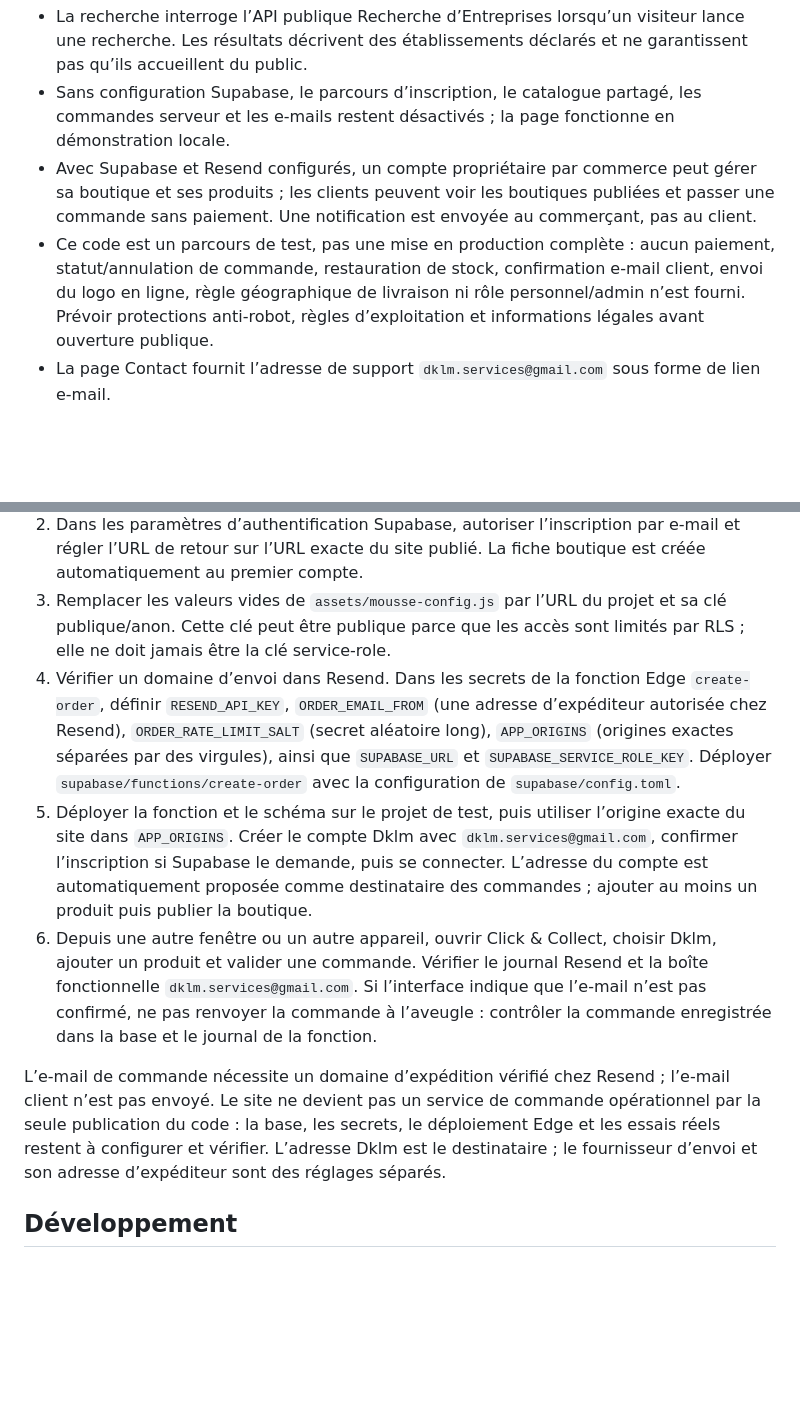
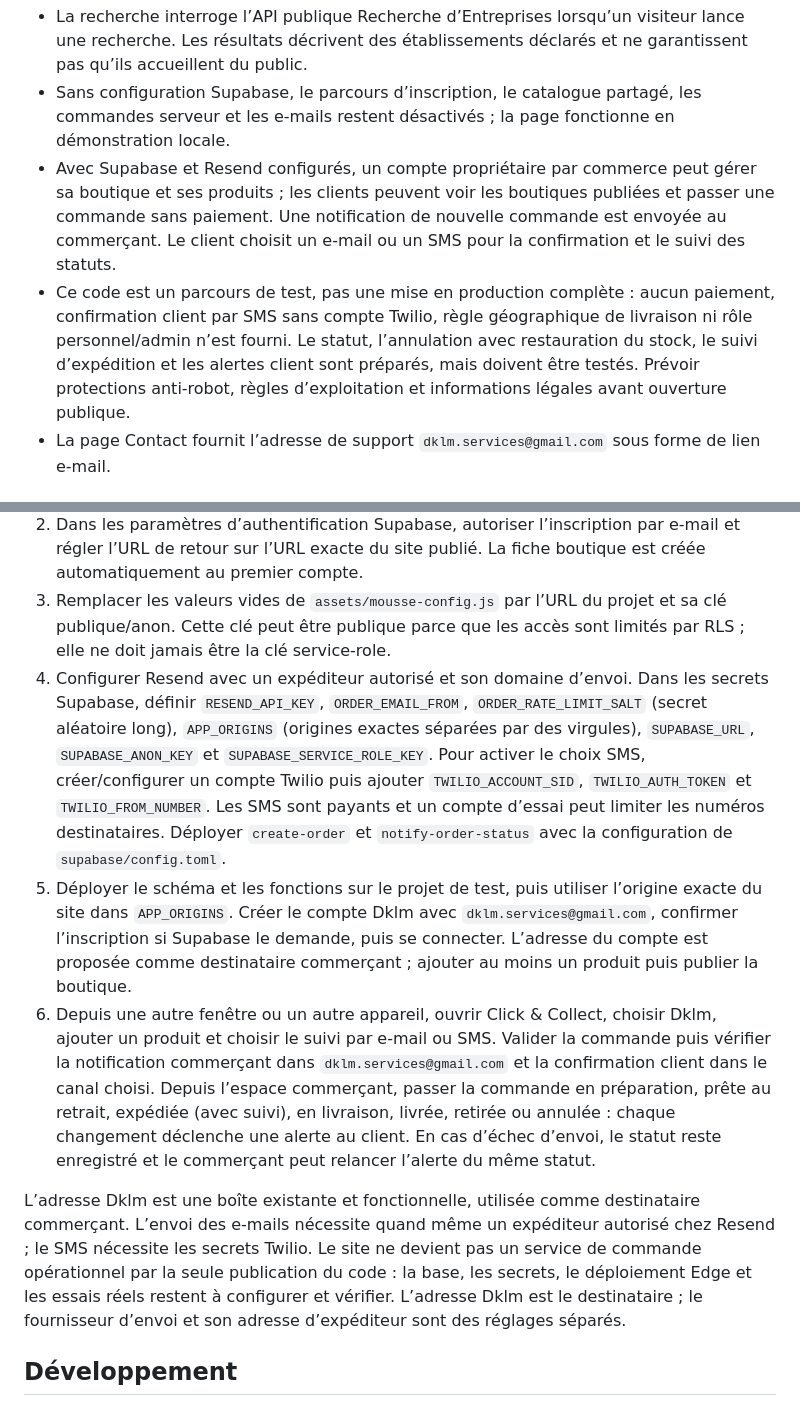
Before and after one commit to lefebvredamien019-cyber/mousse, a Markdown page: README.md, 2 parts joined by grey strips. GitHub-like rendering; blank space fills up the shorter version.

Commit message:
Document customer notification choices and Twilio setup

```diff
--- a/README.md
+++ b/README.md
@@ -8,8 +8,8 @@ La page contient un mode de présentation local et un parcours de test Supabase
 
 - La recherche interroge l’API publique Recherche d’Entreprises lorsqu’un visiteur lance une recherche. Les résultats décrivent des établissements déclarés et ne garantissent pas qu’ils accueillent du public.
 - Sans configuration Supabase, le parcours d’inscription, le catalogue partagé, les commandes serveur et les e-mails restent désactivés ; la page fonctionne en démonstration locale.
-- Avec Supabase et Resend configurés, un compte propriétaire par commerce peut gérer sa boutique et ses produits ; les clients peuvent voir les boutiques publiées et passer une commande sans paiement. Une notification est envoyée au commerçant, pas au client.
-- Ce code est un parcours de test, pas une mise en production complète : aucun paiement, statut/annulation de commande, restauration de stock, confirmation e-mail client, envoi du logo en ligne, règle géographique de livraison ni rôle personnel/admin n’est fourni. Prévoir protections anti-robot, règles d’exploitation et informations légales avant ouverture publique.
+- Avec Supabase et Resend configurés, un compte propriétaire par commerce peut gérer sa boutique et ses produits ; les clients peuvent voir les boutiques publiées et passer une commande sans paiement. Une notification de nouvelle commande est envoyée au commerçant. Le client choisit un e-mail ou un SMS pour la confirmation et le suivi des statuts.
+- Ce code est un parcours de test, pas une mise en production complète : aucun paiement, confirmation client par SMS sans compte Twilio, règle géographique de livraison ni rôle personnel/admin n’est fourni. Le statut, l’annulation avec restauration du stock, le suivi d’expédition et les alertes client sont préparés, mais doivent être testés. Prévoir protections anti-robot, règles d’exploitation et informations légales avant ouverture publique.
 - La page Contact fournit l’adresse de support `dklm.services@gmail.com` sous forme de lien e-mail.
 
 ## Avant de publier sous www.mousse-market.fr
@@ -52,11 +52,11 @@ Cette procédure doit être faite par le propriétaire des comptes concernés. N
 1. Créer un projet Supabase dédié au test. Dans le SQL Editor, exécuter `supabase/schema.sql`, puis les migrations `supabase/migrations/20261022130000_security_hardening.sql` et `supabase/migrations/20261022140000_public_storefront_orders.sql` dans cet ordre.
 2. Dans les paramètres d’authentification Supabase, autoriser l’inscription par e-mail et régler l’URL de retour sur l’URL exacte du site publié. La fiche boutique est créée automatiquement au premier compte.
 3. Remplacer les valeurs vides de `assets/mousse-config.js` par l’URL du projet et sa clé publique/anon. Cette clé peut être publique parce que les accès sont limités par RLS ; elle ne doit jamais être la clé service-role.
-4. Vérifier un domaine d’envoi dans Resend. Dans les secrets de la fonction Edge `create-order`, définir `RESEND_API_KEY`, `ORDER_EMAIL_FROM` (une adresse d’expéditeur autorisée chez Resend), `ORDER_RATE_LIMIT_SALT` (secret aléatoire long), `APP_ORIGINS` (origines exactes séparées par des virgules), ainsi que `SUPABASE_URL` et `SUPABASE_SERVICE_ROLE_KEY`. Déployer `supabase/functions/create-order` avec la configuration de `supabase/config.toml`.
-5. Déployer la fonction et le schéma sur le projet de test, puis utiliser l’origine exacte du site dans `APP_ORIGINS`. Créer le compte Dklm avec `dklm.services@gmail.com`, confirmer l’inscription si Supabase le demande, puis se connecter. L’adresse du compte est automatiquement proposée comme destinataire des commandes ; ajouter au moins un produit puis publier la boutique.
-6. Depuis une autre fenêtre ou un autre appareil, ouvrir Click & Collect, choisir Dklm, ajouter un produit et valider une commande. Vérifier le journal Resend et la boîte fonctionnelle `dklm.services@gmail.com`. Si l’interface indique que l’e-mail n’est pas confirmé, ne pas renvoyer la commande à l’aveugle : contrôler la commande enregistrée dans la base et le journal de la fonction.
+4. Configurer Resend avec un expéditeur autorisé et son domaine d’envoi. Dans les secrets Supabase, définir `RESEND_API_KEY`, `ORDER_EMAIL_FROM`, `ORDER_RATE_LIMIT_SALT` (secret aléatoire long), `APP_ORIGINS` (origines exactes séparées par des virgules), `SUPABASE_URL`, `SUPABASE_ANON_KEY` et `SUPABASE_SERVICE_ROLE_KEY`. Pour activer le choix SMS, créer/configurer un compte Twilio puis ajouter `TWILIO_ACCOUNT_SID`, `TWILIO_AUTH_TOKEN` et `TWILIO_FROM_NUMBER`. Les SMS sont payants et un compte d’essai peut limiter les numéros destinataires. Déployer `create-order` et `notify-order-status` avec la configuration de `supabase/config.toml`.
+5. Déployer le schéma et les fonctions sur le projet de test, puis utiliser l’origine exacte du site dans `APP_ORIGINS`. Créer le compte Dklm avec `dklm.services@gmail.com`, confirmer l’inscription si Supabase le demande, puis se connecter. L’adresse du compte est proposée comme destinataire commerçant ; ajouter au moins un produit puis publier la boutique.
+6. Depuis une autre fenêtre ou un autre appareil, ouvrir Click & Collect, choisir Dklm, ajouter un produit et choisir le suivi par e-mail ou SMS. Valider la commande puis vérifier la notification commerçant dans `dklm.services@gmail.com` et la confirmation client dans le canal choisi. Depuis l’espace commerçant, passer la commande en préparation, prête au retrait, expédiée (avec suivi), en livraison, livrée, retirée ou annulée : chaque changement déclenche une alerte au client. En cas d’échec d’envoi, le statut reste enregistré et le commerçant peut relancer l’alerte du même statut.
 
-L’e-mail de commande nécessite un domaine d’expédition vérifié chez Resend ; l’e-mail client n’est pas envoyé. Le site ne devient pas un service de commande opérationnel par la seule publication du code : la base, les secrets, le déploiement Edge et les essais réels restent à configurer et vérifier. L’adresse Dklm est le destinataire ; le fournisseur d’envoi et son adresse d’expéditeur sont des réglages séparés.
+L’adresse Dklm est une boîte existante et fonctionnelle, utilisée comme destinataire commerçant. L’envoi des e-mails nécessite quand même un expéditeur autorisé chez Resend ; le SMS nécessite les secrets Twilio. Le site ne devient pas un service de commande opérationnel par la seule publication du code : la base, les secrets, le déploiement Edge et les essais réels restent à configurer et vérifier. L’adresse Dklm est le destinataire ; le fournisseur d’envoi et son adresse d’expéditeur sont des réglages séparés.
 
 ## Développement
 
```
